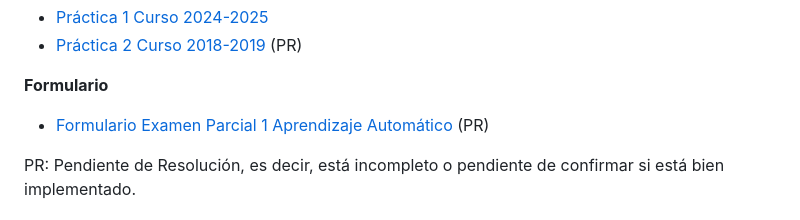
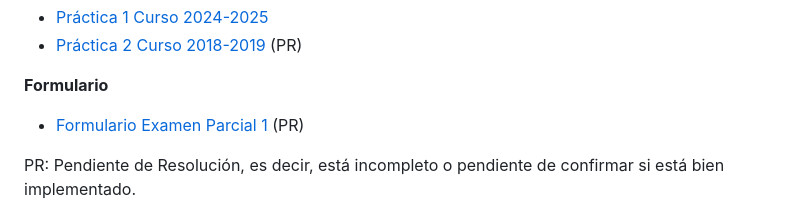
Before and after one commit to aleon2020/AA_2024-2025, a Markdown page: README.md, the part around the change. Drawn GitHub-style.

Commit message:
UPLOADING FILES ...

```diff
--- a/README.md
+++ b/README.md
@@ -28,7 +28,7 @@ A continuación se detallan los contenidos vistos que abarcan el temario del Exa
 * [Práctica 2 Curso 2018-2019](https://github.com/aleon2020/AA_2024-2025/tree/main/C%C3%B3digos%20Libro/pr02_2018-2019) (PR)
 
 **Formulario**
-* [Formulario Examen Parcial 1 Aprendizaje Automático](https://github.com/aleon2020/AA_2024-2025/tree/main/C%C3%B3digos%20Libro/formulario_ep1) (PR)
+* [Formulario Examen Parcial 1](https://github.com/aleon2020/AA_2024-2025/tree/main/C%C3%B3digos%20Libro/formulario_ep1) (PR)
 
 PR: Pendiente de Resolución, es decir, está incompleto o pendiente de confirmar si está bien implementado.
 
```
